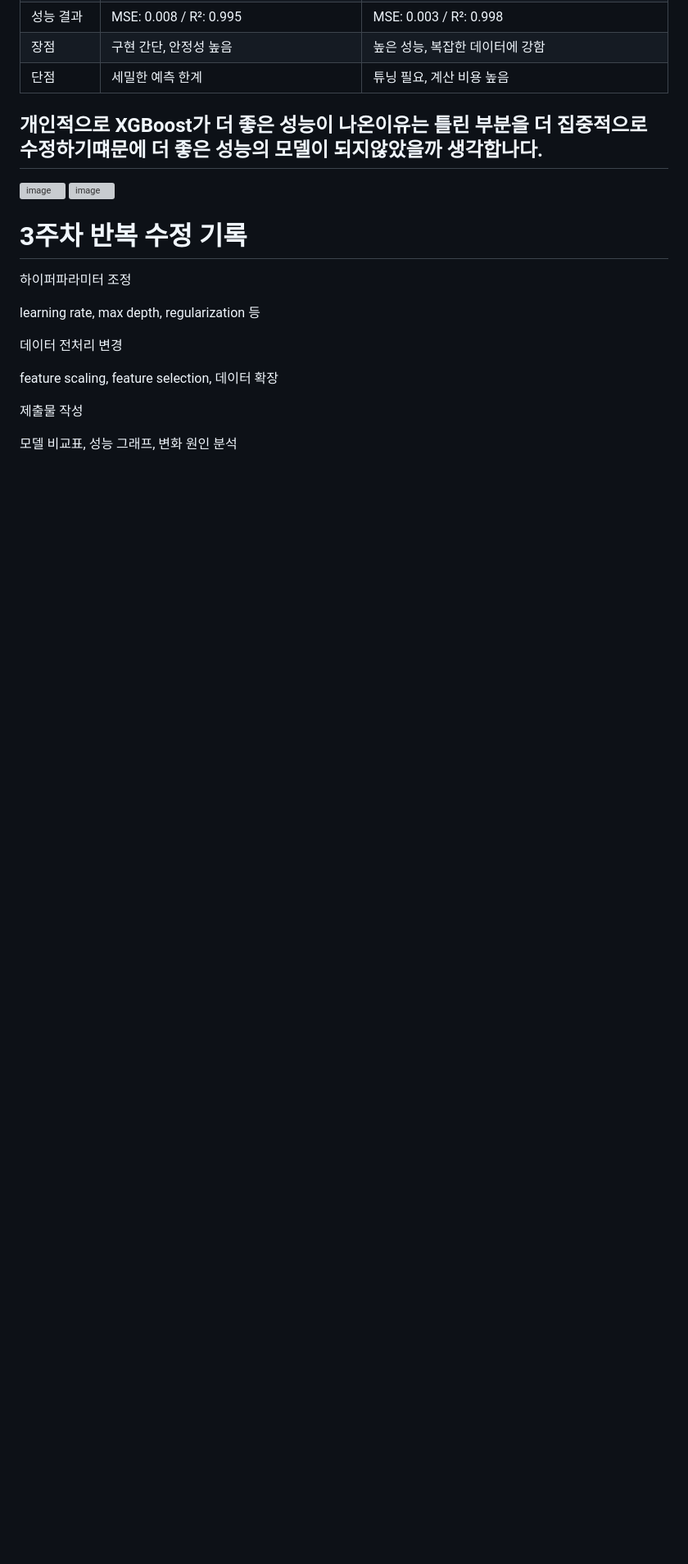
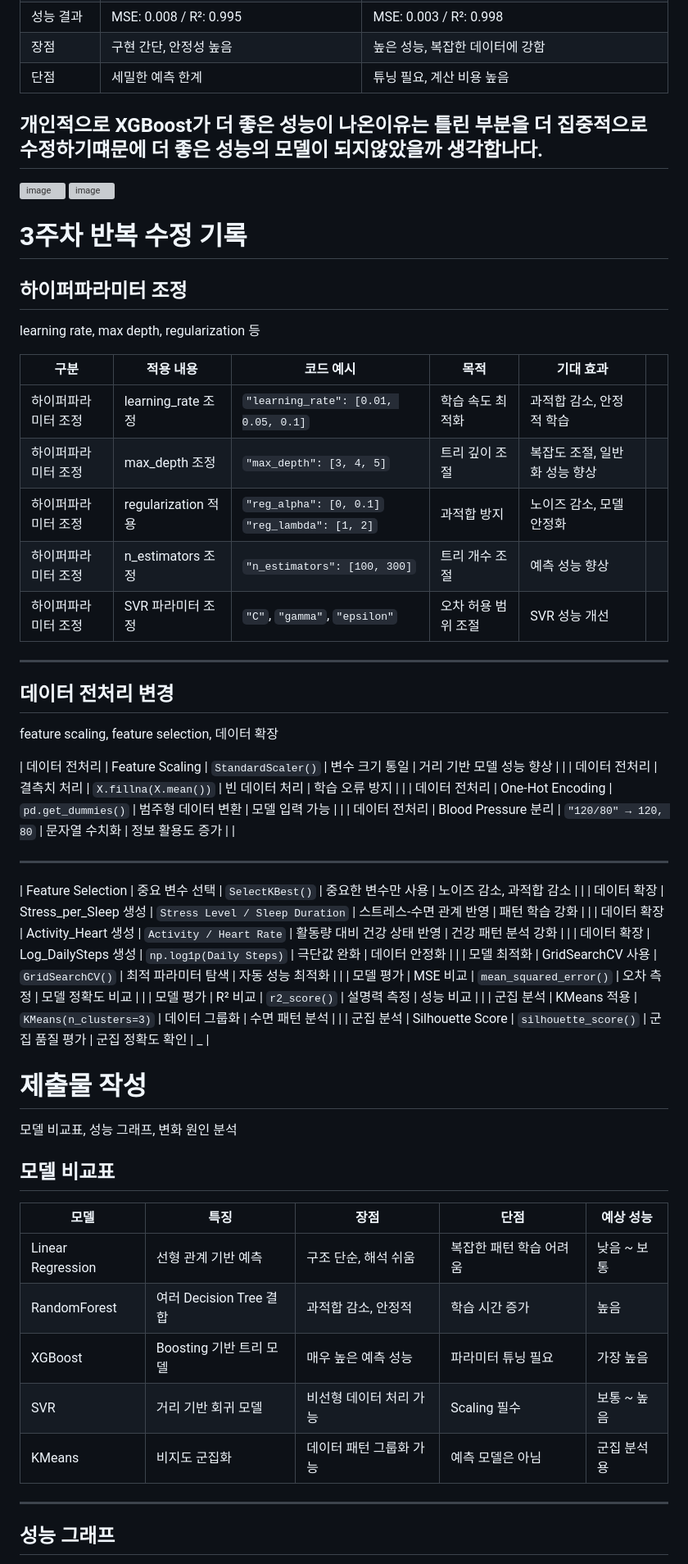
Before and after one commit to baebsae3123/MacinRunning, a Markdown page: README.md, the part around one of its changes. Shown at 82% size. Rendered like a GitHub page; blank space fills up the shorter version; grey boxes are pictures that could not be loaded.

```diff
--- a/README.md
+++ b/README.md
@@ -186,14 +186,56 @@ SVR은 데이터 특성과 맞지 않아 낮은 성능을 보였다.
 
 # 3주차 반복 수정 기록
 
-하이퍼파라미터 조정
+## 하이퍼파라미터 조정
 
 learning rate, max depth, regularization 등
 
-데이터 전처리 변경
+| 구분                | 적용 내용               | 코드 예시                                             | 목적              | 기대 효과             |   |
+| ----------------- | ------------------- | ------------------------------------------------- | --------------- | ----------------- | - |
+| 하이퍼파라미터 조정        | learning_rate 조정    | `"learning_rate": [0.01, 0.05, 0.1]`              | 학습 속도 최적화       | 과적합 감소, 안정적 학습    |   |
+| 하이퍼파라미터 조정        | max_depth 조정        | `"max_depth": [3, 4, 5]`                          | 트리 깊이 조절        | 복잡도 조절, 일반화 성능 향상 |   |
+| 하이퍼파라미터 조정        | regularization 적용   | `"reg_alpha": [0, 0.1]`<br>`"reg_lambda": [1, 2]` | 과적합 방지          | 노이즈 감소, 모델 안정화    |   |
+| 하이퍼파라미터 조정        | n_estimators 조정     | `"n_estimators": [100, 300]`                      | 트리 개수 조절        | 예측 성능 향상          |   |
+| 하이퍼파라미터 조정        | SVR 파라미터 조정         | `"C"`, `"gamma"`, `"epsilon"`                     | 오차 허용 범위 조절     | SVR 성능 개선         |   |
+
+---
+
+## 데이터 전처리 변경
 
 feature scaling, feature selection, 데이터 확장
 
-제출물 작성
+| 데이터 전처리           | Feature Scaling     | `StandardScaler()`                                | 변수 크기 통일        | 거리 기반 모델 성능 향상    |   |
+| 데이터 전처리           | 결측치 처리              | `X.fillna(X.mean())`                              | 빈 데이터 처리        | 학습 오류 방지          |   |
+| 데이터 전처리           | One-Hot Encoding    | `pd.get_dummies()`                                | 범주형 데이터 변환      | 모델 입력 가능          |   |
+| 데이터 전처리           | Blood Pressure 분리   | `"120/80" → 120, 80`                              | 문자열 수치화         | 정보 활용도 증가         |   |
+
+---
+
+| Feature Selection | 중요 변수 선택            | `SelectKBest()`                                   | 중요한 변수만 사용      | 노이즈 감소, 과적합 감소    |   |
+| 데이터 확장            | Stress_per_Sleep 생성 | `Stress Level / Sleep Duration`                   | 스트레스-수면 관계 반영   | 패턴 학습 강화          |   |
+| 데이터 확장            | Activity_Heart 생성   | `Activity / Heart Rate`                           | 활동량 대비 건강 상태 반영 | 건강 패턴 분석 강화       |   |
+| 데이터 확장            | Log_DailySteps 생성   | `np.log1p(Daily Steps)`                           | 극단값 완화          | 데이터 안정화           |   |
+| 모델 최적화            | GridSearchCV 사용     | `GridSearchCV()`                                  | 최적 파라미터 탐색      | 자동 성능 최적화         |   |
+| 모델 평가             | MSE 비교              | `mean_squared_error()`                            | 오차 측정           | 모델 정확도 비교         |   |
+| 모델 평가             | R² 비교               | `r2_score()`                                      | 설명력 측정          | 성능 비교             |   |
+| 군집 분석             | KMeans 적용           | `KMeans(n_clusters=3)`                            | 데이터 그룹화         | 수면 패턴 분석          |   |
+| 군집 분석             | Silhouette Score    | `silhouette_score()`                              | 군집 품질 평가        | 군집 정확도 확인         | _ |
+
+# 제출물 작성
 
 모델 비교표, 성능 그래프, 변화 원인 분석
+
+## 모델 비교표
+
+| 모델                | 특징                  | 장점            | 단점            | 예상 성능   |
+| ----------------- | ------------------- | ------------- | ------------- | ------- |
+| Linear Regression | 선형 관계 기반 예측         | 구조 단순, 해석 쉬움  | 복잡한 패턴 학습 어려움 | 낮음 ~ 보통 |
+| RandomForest      | 여러 Decision Tree 결합 | 과적합 감소, 안정적   | 학습 시간 증가      | 높음      |
+| XGBoost           | Boosting 기반 트리 모델   | 매우 높은 예측 성능   | 파라미터 튜닝 필요    | 가장 높음   |
+| SVR               | 거리 기반 회귀 모델         | 비선형 데이터 처리 가능 | Scaling 필수    | 보통 ~ 높음 |
+| KMeans            | 비지도 군집화             | 데이터 패턴 그룹화 가능 | 예측 모델은 아님     | 군집 분석용  |
+
+----
+
+## 성능 그래프
+
```
Also changed, not shown: other parts of README.md (+41 -0 lines).
